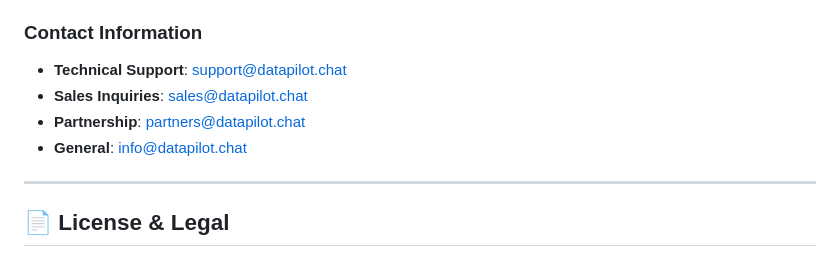
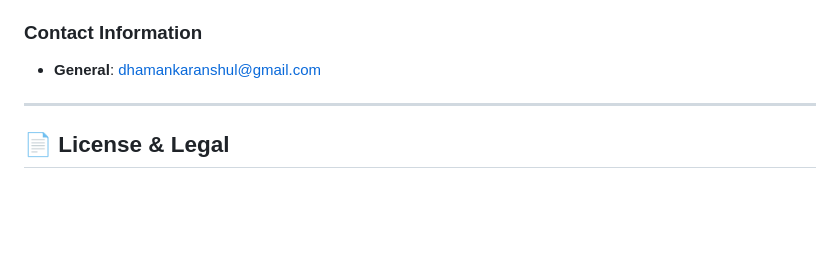
Before and after one commit to anshuldhamankar/DataPilot.Chat-Public, a Markdown page: README.md, the part around the change. Drawn GitHub-style; blank space fills up the shorter version.

Commit message:
Revise contact information in README
Updated contact information section with a new general contact email.

```diff
--- a/README.md
+++ b/README.md
@@ -621,10 +621,8 @@ chmod 755 tmp/
 - **Training Sessions**: Live training and workshops
 
 ### Contact Information
-- **Technical Support**: support@datapilot.chat
-- **Sales Inquiries**: sales@datapilot.chat
-- **Partnership**: partners@datapilot.chat
-- **General**: info@datapilot.chat
+
+- **General**: dhamankaranshul@gmail.com
 
 ---
 
```
